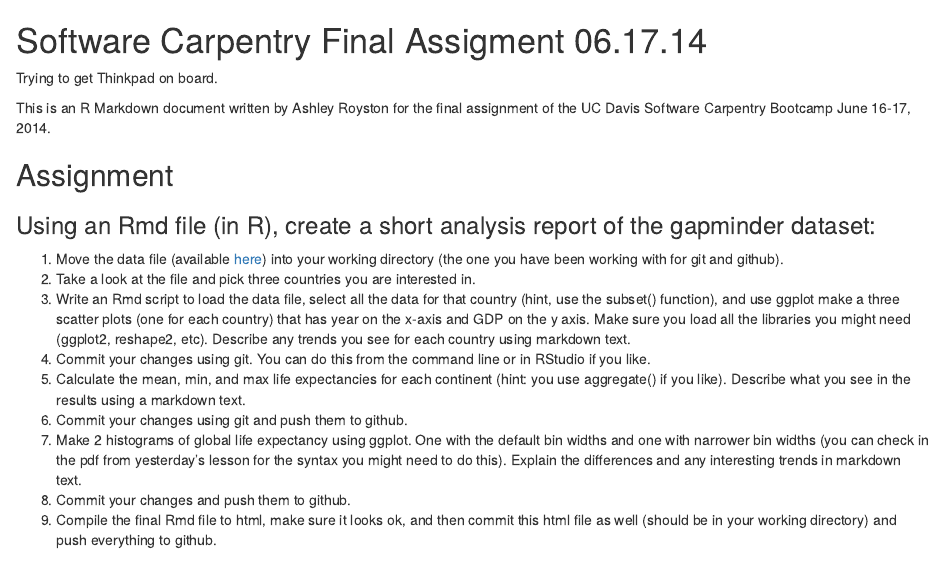
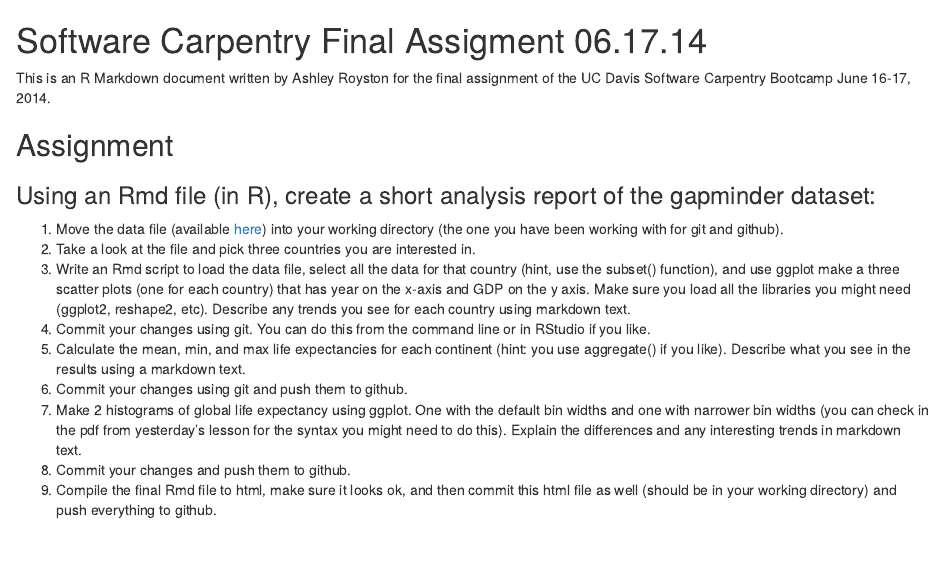
Before and after one commit to aroyston/software_carpentry, an R Markdown document (Testing.rmd): the page in a window 1100 px wide, from its top. Rendered offline with R 4.5, knitr and Pandoc, with nearby package versions.

Commit message:
Trying to get all computers on board

```diff
--- a/Testing.rmd
+++ b/Testing.rmd
@@ -1,7 +1,5 @@
 Software Carpentry Final Assigment 06.17.14
 ========================================================
-
-Trying to get Thinkpad on board.
 
 This is an R Markdown document written by Ashley Royston for the final assignment of the UC Davis Software Carpentry Bootcamp June 16-17, 2014.
 
```
